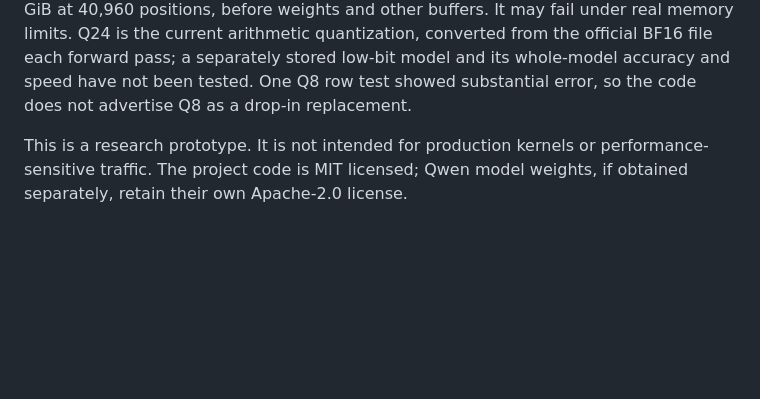
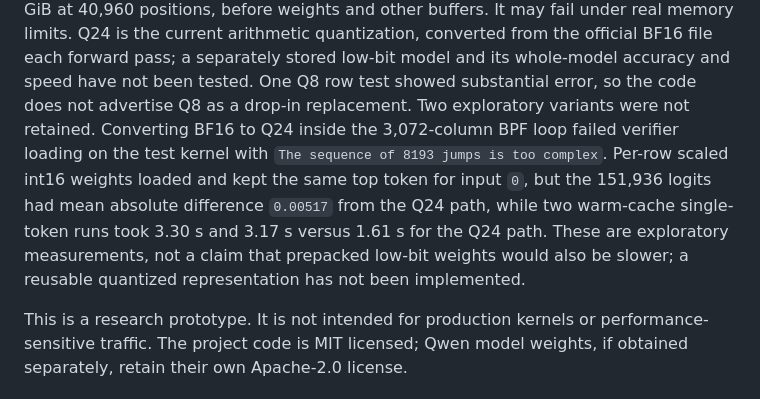
Before and after one commit to eunomia-bpf/qwen3-ebpf, a Markdown page: README.md, the part around the change. Rendered like a GitHub page; blank space fills up the shorter version.

Commit message:
Record quantization and verifier experiments

```diff
--- a/README.md
+++ b/README.md
@@ -253,6 +253,15 @@ current arithmetic quantization, converted from the official BF16 file each
 forward pass; a separately stored low-bit model and its whole-model accuracy
 and speed have not been tested. One Q8 row test showed substantial error, so
 the code does not advertise Q8 as a drop-in replacement.
+Two exploratory variants were not retained. Converting BF16 to Q24 inside
+the 3,072-column BPF loop failed verifier loading on the test kernel with
+`The sequence of 8193 jumps is too complex`. Per-row scaled int16 weights
+loaded and kept the same top token for input `0`, but the 151,936 logits had
+mean absolute difference `0.00517` from the Q24 path, while two warm-cache
+single-token runs took 3.30 s and 3.17 s versus 1.61 s for the Q24 path.
+These are exploratory measurements, not a claim that prepacked low-bit
+weights would also be slower; a reusable quantized representation has not
+been implemented.
 
 This is a research prototype. It is not intended for production kernels or
 performance-sensitive traffic. The project code is MIT licensed; Qwen model
```
